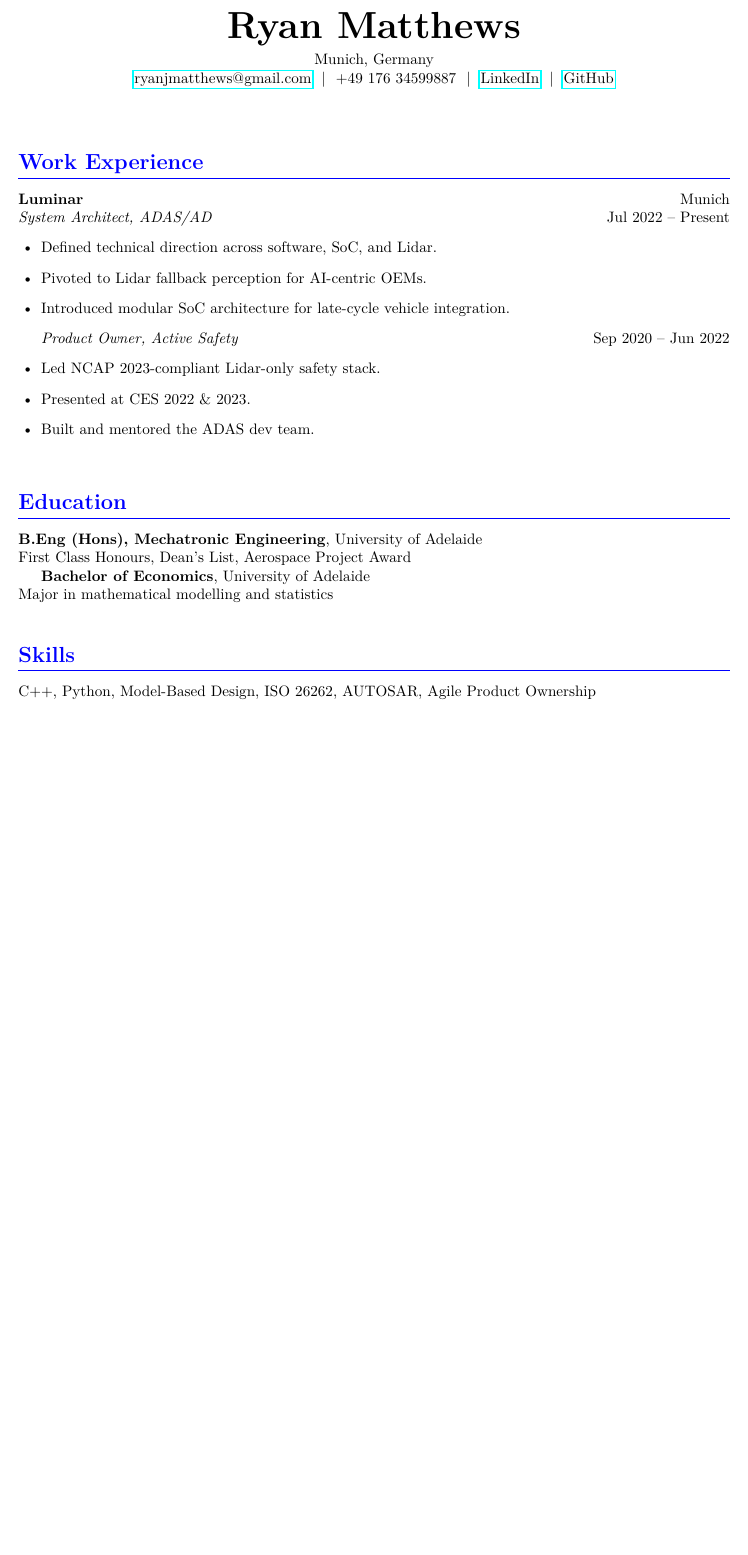
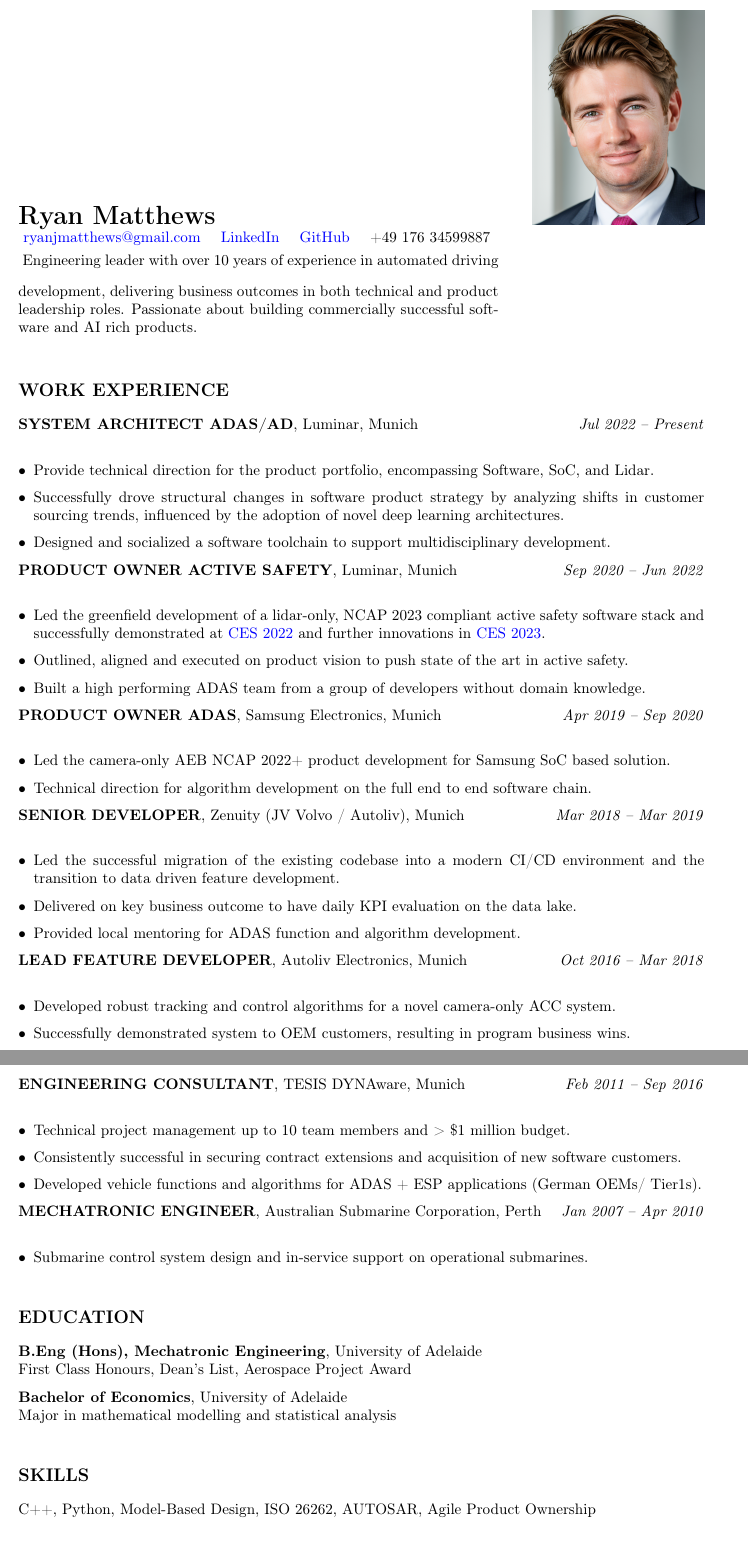
Before and after one commit to Darainer/CV_Ryan_Matthews, a LaTeX document (main.tex): part of the page before the commit and two parts of pages 1 and 2 of 2 after it, the two joined at a grey line, cut so that both start at the same text, the shorter picture padded with empty space. Compiled offline with pdfLaTeX.

Commit message:
updated cv content, added pic

```diff
--- a/main.tex
+++ b/main.tex
@@ -16,44 +25,82 @@
 
 \begin{document}
 
-\begin{center}
-    {\Huge \textbf{Ryan Matthews}}\\[0.2cm]
-    Munich, Germany \\
-    \href{mailto:ryanjmatthews@gmail.com}{ryanjmatthews@gmail.com} ~|~
-    +49 176 34599887 ~|~
-    \href{https://linkedin.com/in/yourlinkedin}{LinkedIn} ~|~
-    \href{https://github.com/ryanmatthews}{GitHub}
-\end{center}
+% Header with image
+\begin{minipage}[t]{0.7\textwidth}
+    \textbf{\LARGE Ryan Matthews}\\
+    \vspace{0.1cm}
+    \href{mailto:ryanjmatthews@gmail.com}{ryanjmatthews@gmail.com} \quad
+    \href{https://linkedin.com/in/ryan-j-matthews}{LinkedIn} \quad
+    \href{https://github.com/Darainer}{GitHub} \quad
+    +49 176 34599887\\
+    \vspace{0.3cm}
+    Engineering leader with over 10 years of experience in automated driving development, delivering business outcomes in both technical and product leadership roles. Passionate about building commercially successful software and AI rich products.
+\end{minipage}
+\hfill
+\begin{minipage}[t]{0.25\textwidth}
+    \includegraphics[width=\linewidth]{profile_pic_ryan.png}
+\end{minipage}
 
 \vspace{0.5cm}
 
 \section*{Work Experience}
 
-\textbf{Luminar} \hfill Munich \\
-\textit{System Architect, ADAS/AD} \hfill Jul 2022 -- Present
-\begin{itemize}[leftmargin=1.5em]
-    \item Defined technical direction across software, SoC, and Lidar.
-    \item Pivoted to Lidar fallback perception for AI-centric OEMs.
-    \item Introduced modular SoC architecture for late-cycle vehicle integration.
+\textbf{SYSTEM ARCHITECT ADAS/AD}, Luminar, Munich \hfill \textit{Jul 2022 – Present}\\
+\begin{itemize}[leftmargin=*]
+    \item Provide technical direction for the product portfolio, encompassing Software, SoC, and Lidar.
+    \item Successfully drove structural changes in software product strategy by analyzing shifts in customer sourcing trends, influenced by the adoption of novel deep learning architectures.
+    \item Designed and socialized a software toolchain to support multidisciplinary development.
 \end{itemize}
 
-\textit{Product Owner, Active Safety} \hfill Sep 2020 -- Jun 2022
-\begin{itemize}[leftmargin=1.5em]
-    \item Led NCAP 2023-compliant Lidar-only safety stack.
-    \item Presented at CES 2022 \& 2023.
-    \item Built and mentored the ADAS dev team.
+\textbf{PRODUCT OWNER ACTIVE SAFETY}, Luminar, Munich \hfill \textit{Sep 2020 – Jun 2022}\\
+\begin{itemize}[leftmargin=*]
+    \item Led the greenfield development of a lidar-only, NCAP 2023 compliant active safety software stack and successfully demonstrated at \href{https://ces.tech}{CES 2022} and further innovations in \href{https://ces.tech}{CES 2023}.
+    \item Outlined, aligned and executed on product vision to push state of the art in active safety.
+    \item Built a high performing ADAS team from a group of developers without domain knowledge.
 \end{itemize}
 
-\vspace{0.3cm}
+\textbf{PRODUCT OWNER ADAS}, Samsung Electronics, Munich \hfill \textit{Apr 2019 – Sep 2020}\\
+\begin{itemize}[leftmargin=*]
+    \item Led the camera-only AEB NCAP 2022+ product development for Samsung SoC based solution.
+    \item Technical direction for algorithm development on the full end to end software chain.
+\end{itemize}
+
+\textbf{SENIOR DEVELOPER}, Zenuity (JV Volvo / Autoliv), Munich \hfill \textit{Mar 2018 – Mar 2019}\\
+\begin{itemize}[leftmargin=*]
+    \item Led the successful migration of the existing codebase into a modern CI/CD environment and the transition to data driven feature development.
+    \item Delivered on key business outcome to have daily KPI evaluation on the data lake.
+    \item Provided local mentoring for ADAS function and algorithm development.
+\end{itemize}
+
+\textbf{LEAD FEATURE DEVELOPER}, Autoliv Electronics, Munich \hfill \textit{Oct 2016 – Mar 2018}\\
+\begin{itemize}[leftmargin=*]
+    \item Developed robust tracking and control algorithms for a novel camera-only ACC system.
+    \item Successfully demonstrated system to OEM customers, resulting in program business wins.
+\end{itemize}
+
+\textbf{ENGINEERING CONSULTANT}, TESIS DYNAware, Munich \hfill \textit{Feb 2011 – Sep 2016}\\
+\begin{itemize}[leftmargin=*]
+    \item Technical project management up to 10 team members and > \$1 million budget.
+    \item Consistently successful in securing contract extensions and acquisition of new software customers.
+    \item Developed vehicle functions and algorithms for ADAS + ESP applications (German OEMs/ Tier1s).
+\end{itemize}
+
+\textbf{MECHATRONIC ENGINEER}, Australian Submarine Corporation, Perth \hfill \textit{Jan 2007 – Apr 2010}\\
+\begin{itemize}[leftmargin=*]
+    \item Submarine control system design and in-service support on operational submarines.
+\end{itemize}
+
+\vspace{0.4cm}
 
 \section*{Education}
+
 \textbf{B.Eng (Hons), Mechatronic Engineering}, University of Adelaide\\
 First Class Honours, Dean's List, Aerospace Project Award
 
 \textbf{Bachelor of Economics}, University of Adelaide\\
-Major in mathematical modelling and statistics
+Major in mathematical modelling and statistical analysis
 
-\vspace{0.3cm}
+\vspace{0.4cm}
 
 \section*{Skills}
 C++, Python, Model-Based Design, ISO 26262, AUTOSAR, Agile Product Ownership
```
Also changed, not shown: profile_pic_ryan.png (added), main.tex (23 more changed lines).
